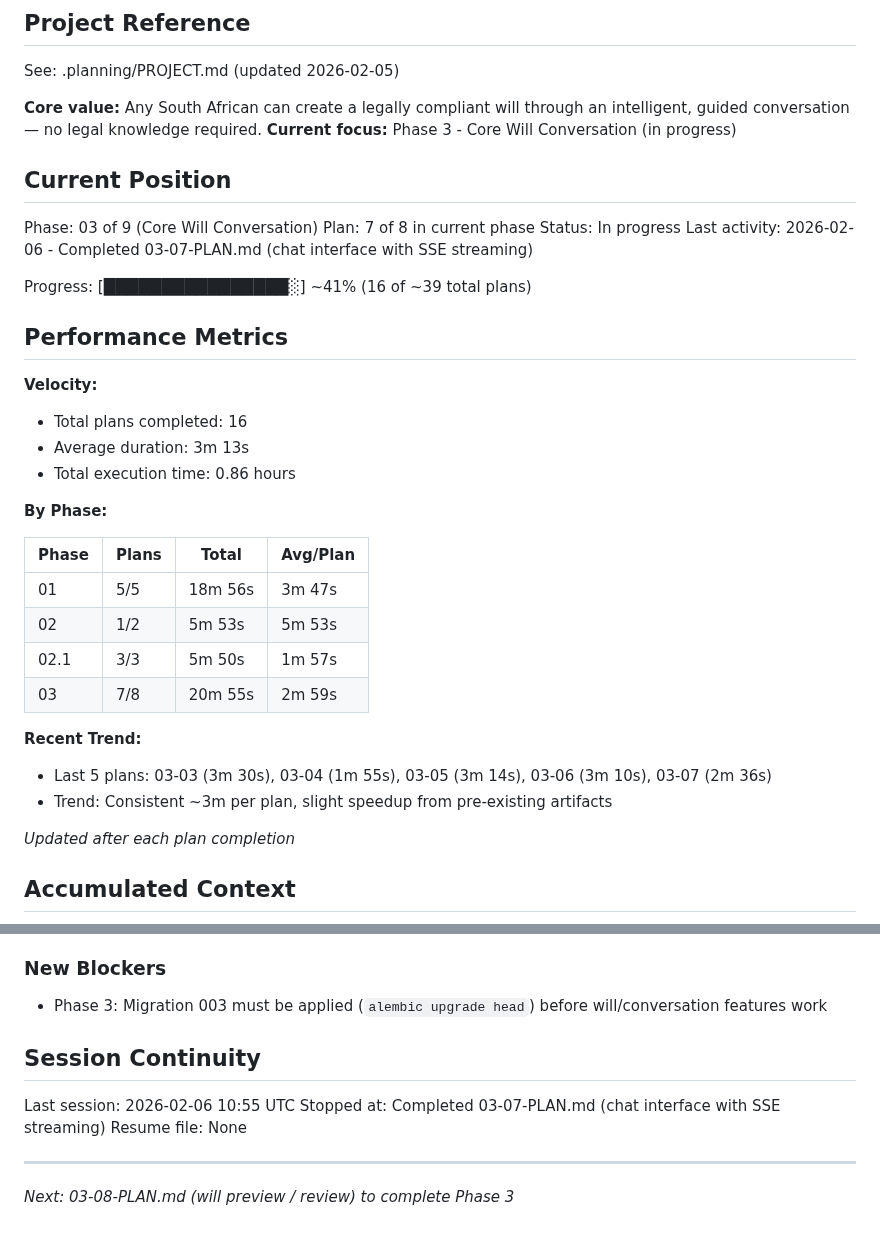
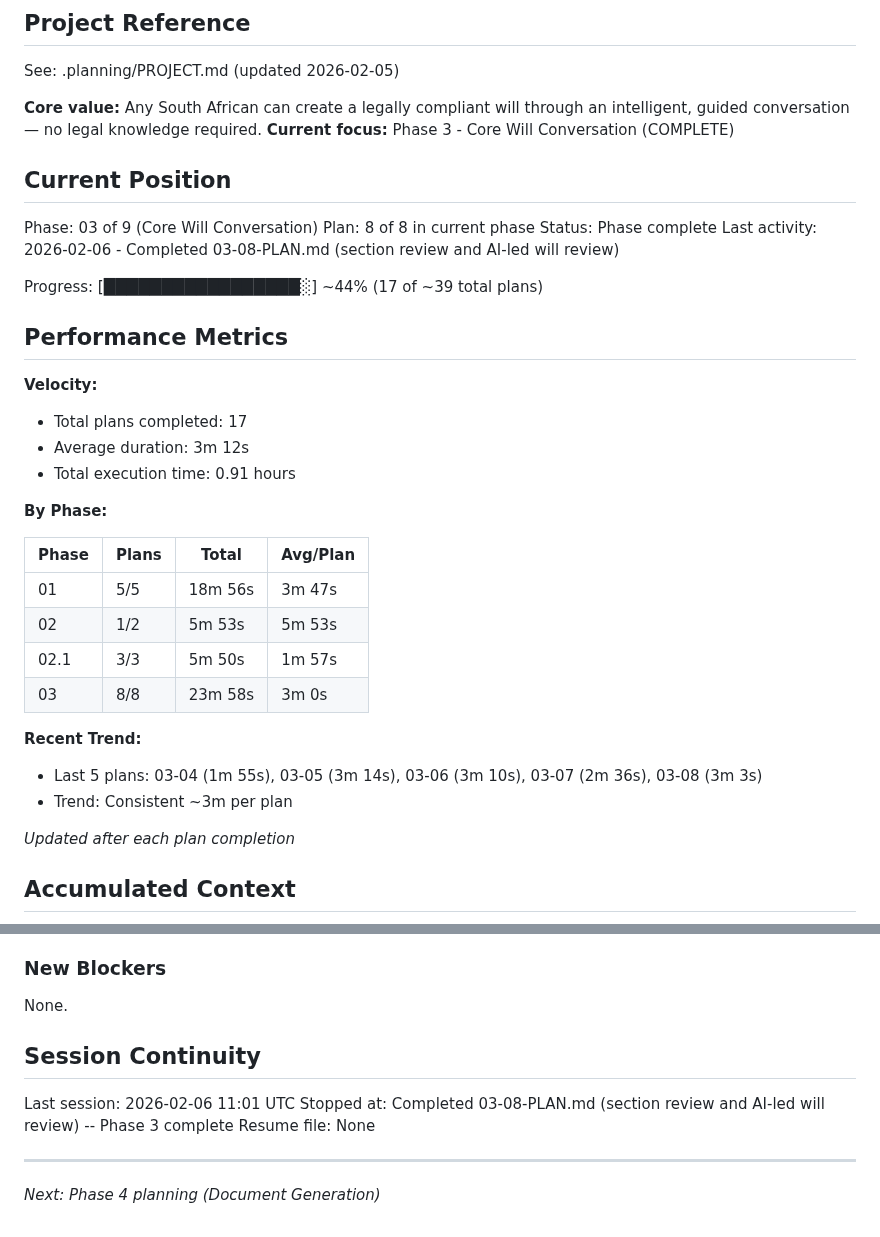
Before and after one commit to yourdesigncoza/wdi, a Markdown page: .planning/STATE.md, 2 parts joined by grey strips. GitHub-like rendering.

Commit message:
docs(03-08): complete section review and AI-led will review plan
Tasks completed: 1/1
- SectionReview, ReviewChat, review system prompt, WillWizard wiring

SUMMARY: .planning/phases/03-core-will-conversation/03-08-SUMMARY.md

Generated by John @ YourDesign.co.za

```diff
--- a/.planning/STATE.md
+++ b/.planning/STATE.md
@@ -5,23 +5,23 @@
 See: .planning/PROJECT.md (updated 2026-02-05)
 
 **Core value:** Any South African can create a legally compliant will through an intelligent, guided conversation — no legal knowledge required.
-**Current focus:** Phase 3 - Core Will Conversation (in progress)
+**Current focus:** Phase 3 - Core Will Conversation (COMPLETE)
 
 ## Current Position
 
 Phase: 03 of 9 (Core Will Conversation)
-Plan: 7 of 8 in current phase
-Status: In progress
-Last activity: 2026-02-06 - Completed 03-07-PLAN.md (chat interface with SSE streaming)
+Plan: 8 of 8 in current phase
+Status: Phase complete
+Last activity: 2026-02-06 - Completed 03-08-PLAN.md (section review and AI-led will review)
 
-Progress: [████████████████░] ~41% (16 of ~39 total plans)
+Progress: [█████████████████░] ~44% (17 of ~39 total plans)
 
 ## Performance Metrics
 
 **Velocity:**
-- Total plans completed: 16
-- Average duration: 3m 13s
-- Total execution time: 0.86 hours
+- Total plans completed: 17
+- Average duration: 3m 12s
+- Total execution time: 0.91 hours
 
 **By Phase:**
 
@@ -30,11 +30,11 @@ Progress: [████████████████░] ~41% (16 of ~39
 | 01 | 5/5 | 18m 56s | 3m 47s |
 | 02 | 1/2 | 5m 53s | 5m 53s |
 | 02.1 | 3/3 | 5m 50s | 1m 57s |
-| 03 | 7/8 | 20m 55s | 2m 59s |
+| 03 | 8/8 | 23m 58s | 3m 0s |
 
 **Recent Trend:**
-- Last 5 plans: 03-03 (3m 30s), 03-04 (1m 55s), 03-05 (3m 14s), 03-06 (3m 10s), 03-07 (2m 36s)
-- Trend: Consistent ~3m per plan, slight speedup from pre-existing artifacts
+- Last 5 plans: 03-04 (1m 55s), 03-05 (3m 14s), 03-06 (3m 10s), 03-07 (2m 36s), 03-08 (3m 3s)
+- Trend: Consistent ~3m per plan
 
 *Updated after each plan completion*
 
@@ -106,13 +106,13 @@ None yet.
 
 ### New Blockers
 
-- Phase 3: Migration 003 must be applied (`alembic upgrade head`) before will/conversation features work
+None.
 
 ## Session Continuity
 
-Last session: 2026-02-06 10:55 UTC
-Stopped at: Completed 03-07-PLAN.md (chat interface with SSE streaming)
+Last session: 2026-02-06 11:01 UTC
+Stopped at: Completed 03-08-PLAN.md (section review and AI-led will review) -- Phase 3 complete
 Resume file: None
 
 ---
-*Next: 03-08-PLAN.md (will preview / review) to complete Phase 3*
+*Next: Phase 4 planning (Document Generation)*
```
Also changed, not shown: 1 other file.
